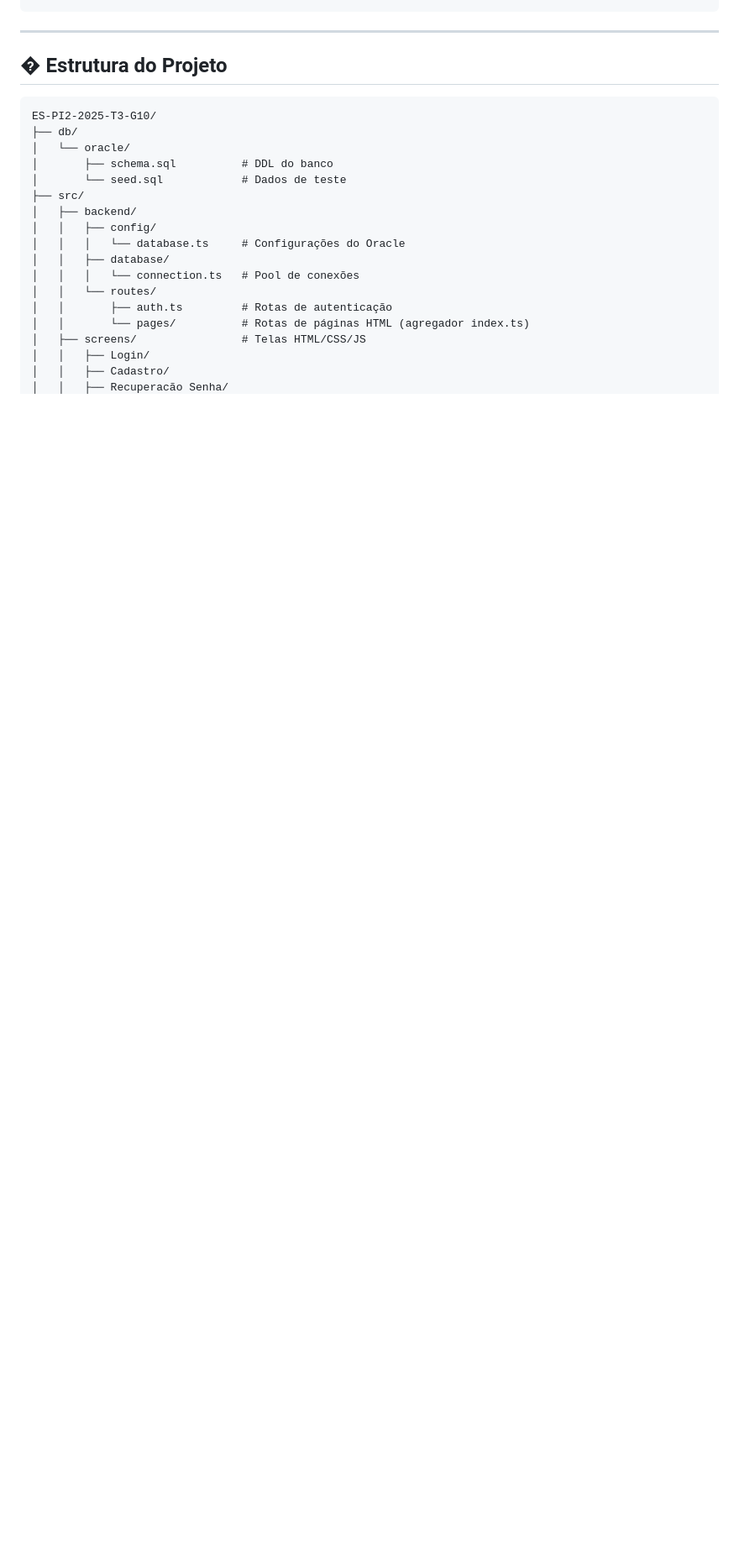
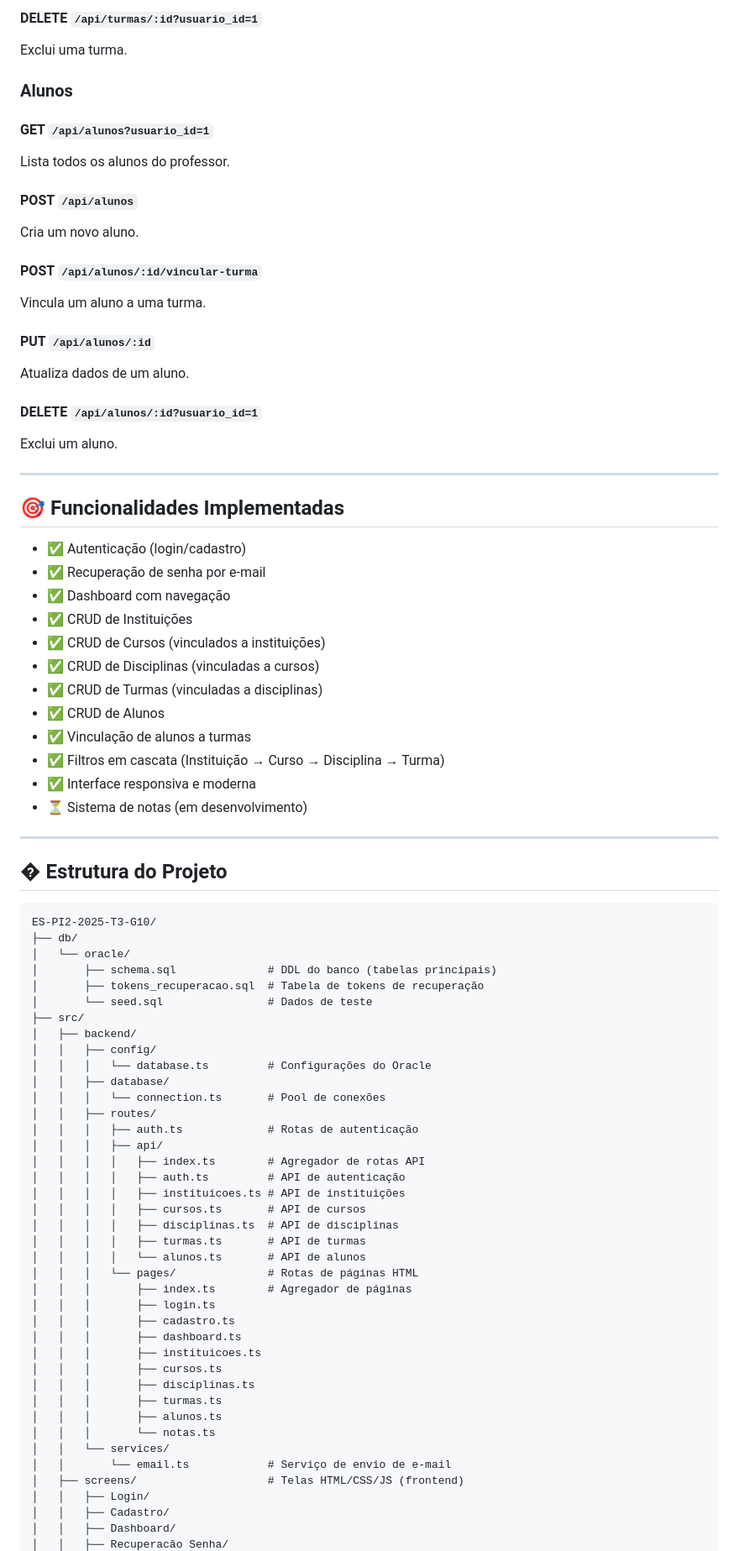
Before and after one commit to Rafaelleal4/ES-PI2-2025-T3-G10, a Markdown page: README.md, the part around one of its changes. Shown at 84% size. Rendered like a GitHub page; blank space fills up the shorter version.

Commit message:
Atualiza documentação do README

```diff
--- a/README.md
+++ b/README.md
@@ -218,3 +287,39 @@ Verifica status da conexão com banco Oracle.
+#### DELETE `/api/turmas/:id?usuario_id=1`
+Exclui uma turma.
+
+### Alunos
+
+#### GET `/api/alunos?usuario_id=1`
+Lista todos os alunos do professor.
+
+#### POST `/api/alunos`
+Cria um novo aluno.
+
+#### POST `/api/alunos/:id/vincular-turma`
+Vincula um aluno a uma turma.
+
+#### PUT `/api/alunos/:id`
+Atualiza dados de um aluno.
+
+#### DELETE `/api/alunos/:id?usuario_id=1`
+Exclui um aluno.
+
+---
+
+## 🎯 Funcionalidades Implementadas
+
+- ✅ Autenticação (login/cadastro)
+- ✅ Recuperação de senha por e-mail
+- ✅ Dashboard com navegação
+- ✅ CRUD de Instituições
+- ✅ CRUD de Cursos (vinculados a instituições)
+- ✅ CRUD de Disciplinas (vinculadas a cursos)
+- ✅ CRUD de Turmas (vinculadas a disciplinas)
+- ✅ CRUD de Alunos
+- ✅ Vinculação de alunos a turmas
+- ✅ Filtros em cascata (Instituição → Curso → Disciplina → Turma)
+- ✅ Interface responsiva e moderna
+- ⏳ Sistema de notas (em desenvolvimento)
 
 ---
 
@@ -224,18 +329,40 @@ Verifica status da conexão com banco Oracle.
 ES-PI2-2025-T3-G10/
 ├── db/
 │   └── oracle/
-│       ├── schema.sql          # DDL do banco
-│       └── seed.sql            # Dados de teste
+│       ├── schema.sql              # DDL do banco (tabelas principais)
+│       ├── tokens_recuperacao.sql  # Tabela de tokens de recuperação
+│       └── seed.sql                # Dados de teste
 ├── src/
 │   ├── backend/
 │   │   ├── config/
-│   │   │   └── database.ts     # Configurações do Oracle
+│   │   │   └── database.ts         # Configurações do Oracle
 │   │   ├── database/
-│   │   │   └── connection.ts   # Pool de conexões
-│   │   └── routes/
-│   │       ├── auth.ts         # Rotas de autenticação
-│   │       └── pages/          # Rotas de páginas HTML (agregador index.ts)
-│   ├── screens/                # Telas HTML/CSS/JS
+│   │   │   └── connection.ts       # Pool de conexões
+│   │   ├── routes/
+│   │   │   ├── auth.ts             # Rotas de autenticação
+│   │   │   ├── api/
+│   │   │   │   ├── index.ts        # Agregador de rotas API
+│   │   │   │   ├── auth.ts         # API de autenticação
+│   │   │   │   ├── instituicoes.ts # API de instituições
+│   │   │   │   ├── cursos.ts       # API de cursos
+│   │   │   │   ├── disciplinas.ts  # API de disciplinas
+│   │   │   │   ├── turmas.ts       # API de turmas
+│   │   │   │   └── alunos.ts       # API de alunos
+│   │   │   └── pages/              # Rotas de páginas HTML
+│   │   │       ├── index.ts        # Agregador de páginas
+│   │   │       ├── login.ts
+│   │   │       ├── cadastro.ts
+│   │   │       ├── dashboard.ts
+│   │   │       ├── instituicoes.ts
+│   │   │       ├── cursos.ts
+│   │   │       ├── disciplinas.ts
+│   │   │       ├── turmas.ts
+│   │   │       ├── alunos.ts
+│   │   │       └── notas.ts
+│   │   └── services/
+│   │       └── email.ts            # Serviço de envio de e-mail
+│   ├── screens/                    # Telas HTML/CSS/JS (frontend)
 │   │   ├── Login/
 │   │   ├── Cadastro/
+│   │   ├── Dashboard/
 │   │   ├── Recuperacão Senha/
```
Also changed, not shown: other parts of README.md (+137 -33 lines).
